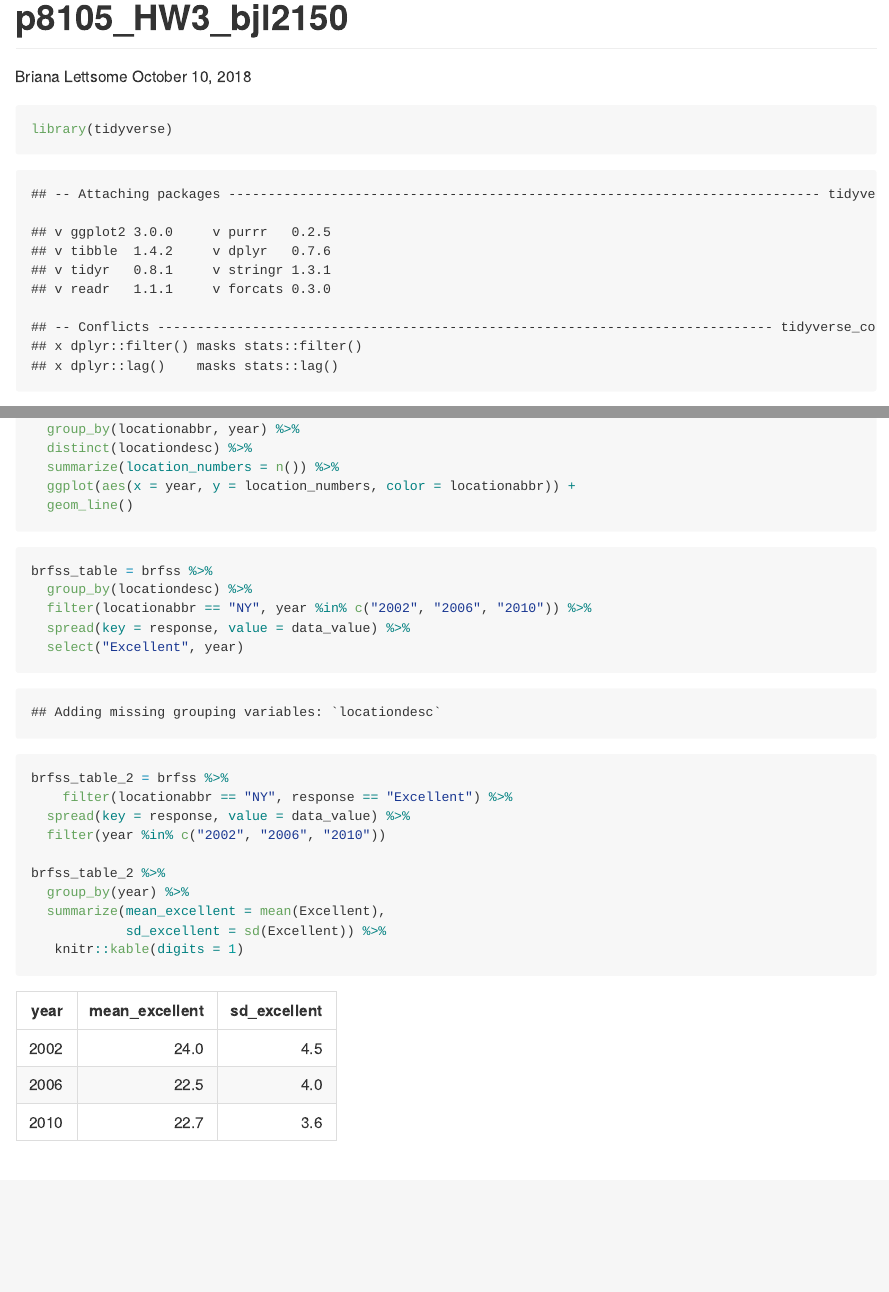
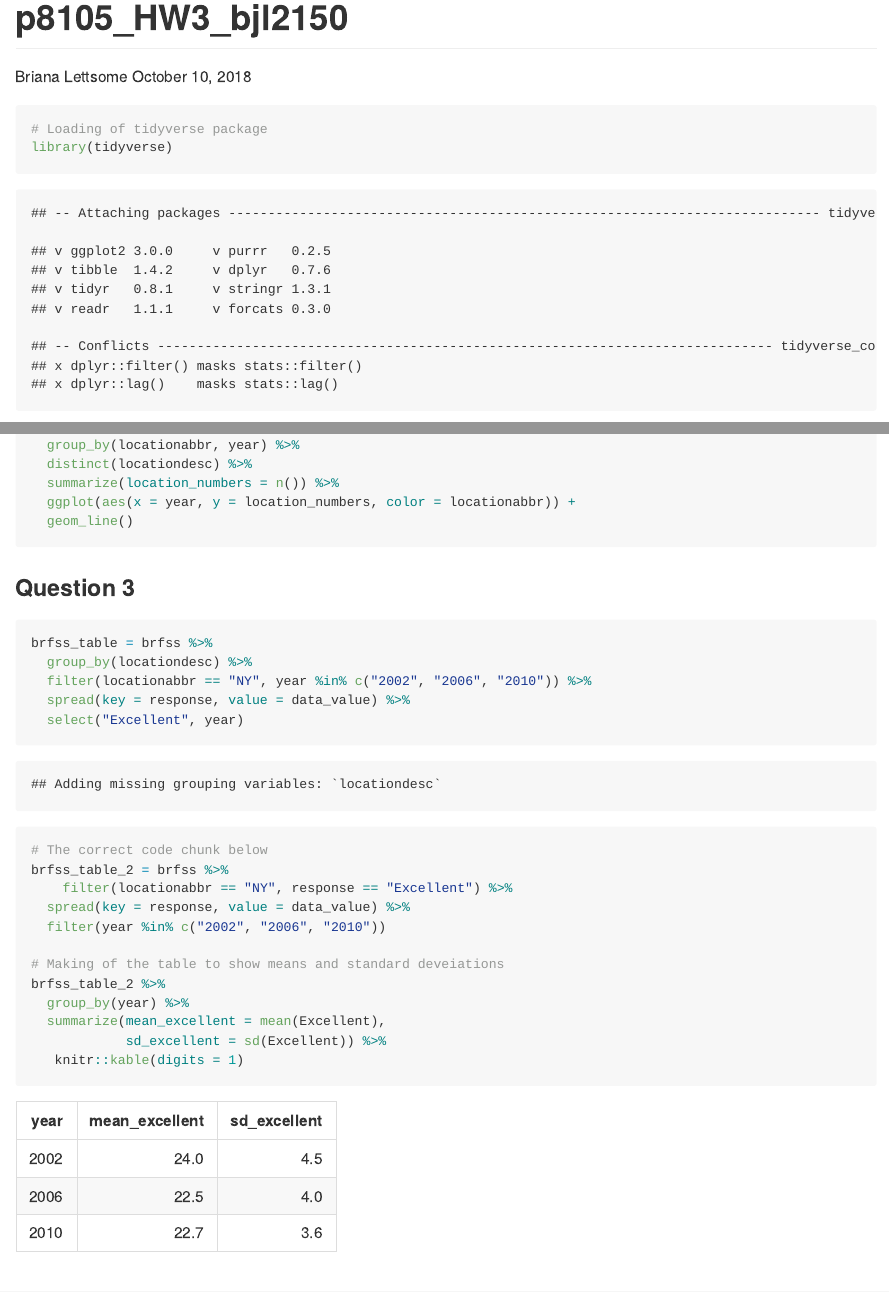
Before and after one commit to bjl21500/p8105_HW3_bjl2150, an R Markdown document (p8105_HW3_bjl2150.Rmd): the page in a window 1100 px wide, from its top, and a second part further down, joined at a grey line. The pictures show the output file p8105_HW3_bjl2150.md that the author committed with the source, drawn offline in the style of GitHub.

Commit message:
Adding some commentary

````diff
--- a/p8105_HW3_bjl2150.Rmd
+++ b/p8105_HW3_bjl2150.Rmd
@@ -6,6 +6,7 @@ output: github_document
 ---
 
 ```{r}
+# Loading of tidyverse package
 library(tidyverse)
 ```
 
@@ -59,6 +60,7 @@ brfss_spaghetti = brfss %>%
   geom_line()
 ```
 
+### Question 3
 ```{r}
 brfss_table = brfss %>%
   group_by(locationdesc) %>%
@@ -66,11 +68,13 @@ brfss_table = brfss %>%
   spread(key = response, value = data_value) %>%
   select("Excellent", year)
 
+# The correct code chunk below
 brfss_table_2 = brfss %>%
     filter(locationabbr == "NY", response == "Excellent") %>%
   spread(key = response, value = data_value) %>%
   filter(year %in% c("2002", "2006", "2010"))
 
+# Making of the table to show means and standard deveiations
 brfss_table_2 %>%
   group_by(year) %>%
   summarize(mean_excellent = mean(Excellent),
````
Also changed, not shown: p8105_HW3_bjl2150.md.
